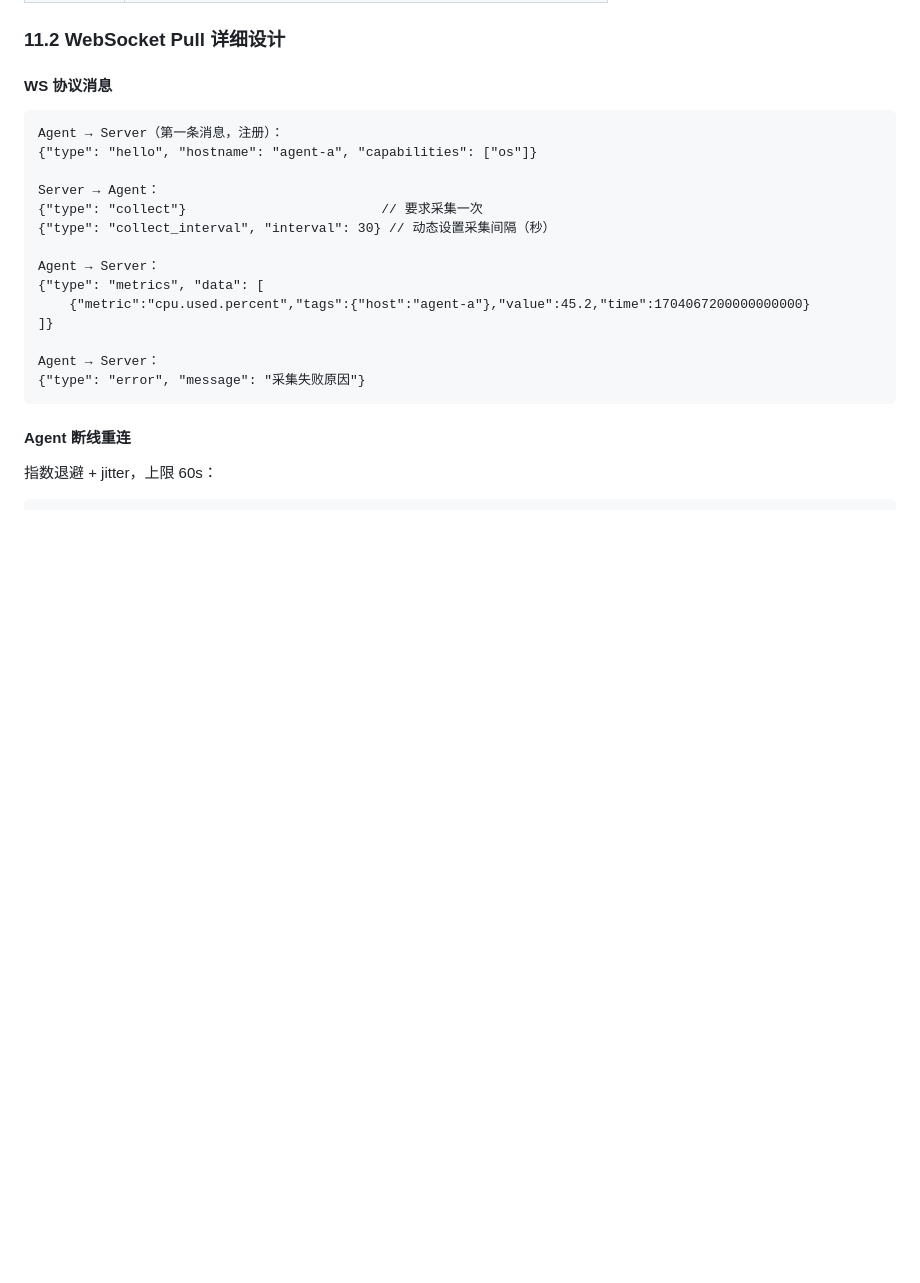
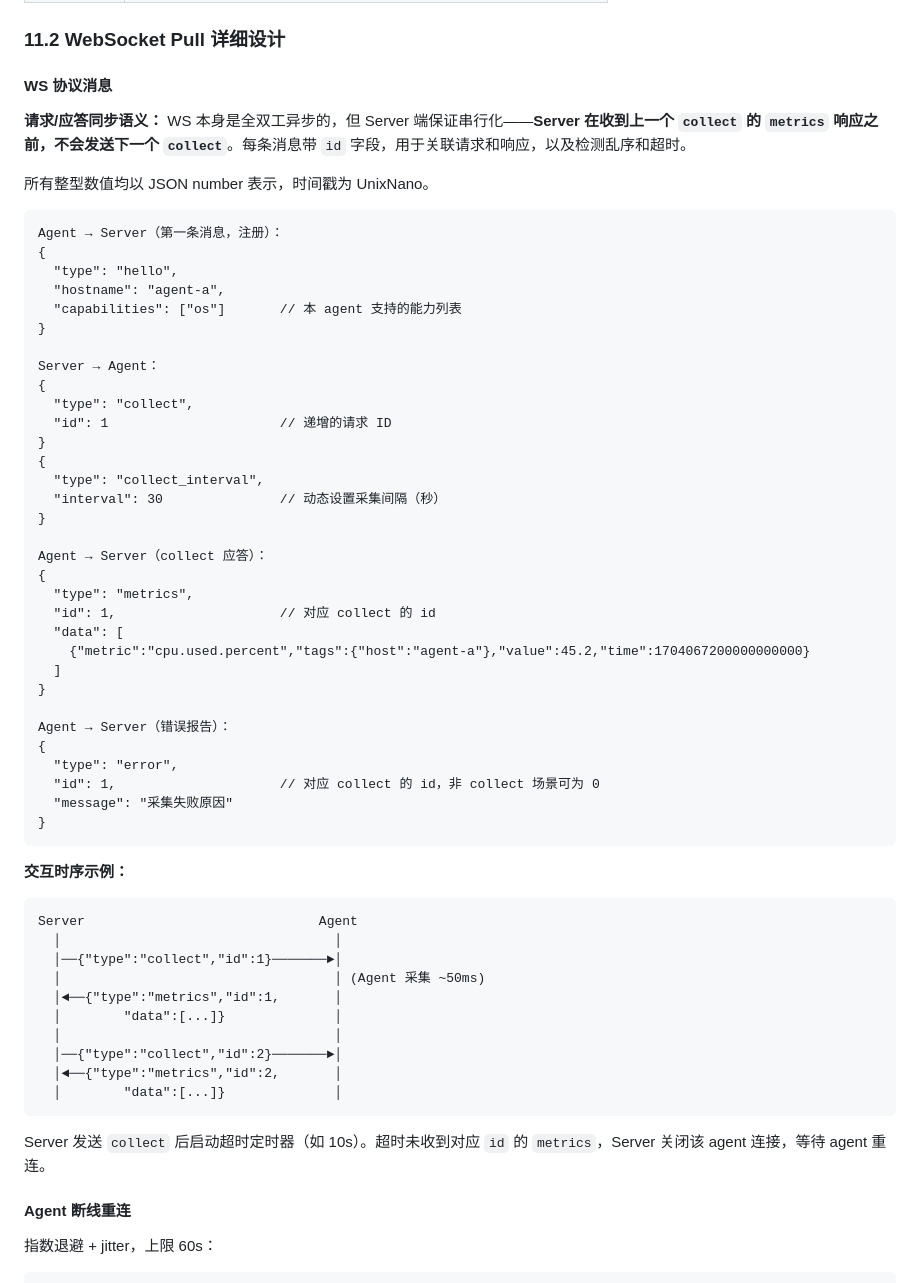
Before and after one commit to yusiwen/myUtilities, a Markdown page: docs/metrics-module-plan.md, the part around the change. Drawn GitHub-style; blank space fills up the shorter version.

Commit message:
docs(metrics-plan): add WS protocol request/response semantics and interaction diagram
- Define synchronous request/response semantics for collect with `id` field
- Specify serialization: Server waits for metrics response before next collect
- Add JSON message format examples with fields like `id`, `interval`, and `data`
- Illustrate interaction sequence with a diagram showing collect and metrics flow
- Mention timeout mechanism: Server closes connection if no response within 10s

````diff
--- a/docs/metrics-module-plan.md
+++ b/docs/metrics-module-plan.md
@@ -541,22 +541,61 @@ Server ←── 连接建立 ──→ Agent（零端口暴露）
 
 #### WS 协议消息
 
+**请求/应答同步语义：** WS 本身是全双工异步的，但 Server 端保证串行化——**Server 在收到上一个 `collect` 的 `metrics` 响应之前，不会发送下一个 `collect`**。每条消息带 `id` 字段，用于关联请求和响应，以及检测乱序和超时。
+
+所有整型数值均以 JSON number 表示，时间戳为 UnixNano。
+
 ```
 Agent → Server（第一条消息，注册）：
-{"type": "hello", "hostname": "agent-a", "capabilities": ["os"]}
+{
+  "type": "hello",
+  "hostname": "agent-a",
+  "capabilities": ["os"]       // 本 agent 支持的能力列表
+}
 
 Server → Agent：
-{"type": "collect"}                         // 要求采集一次
-{"type": "collect_interval", "interval": 30} // 动态设置采集间隔（秒）
+{
+  "type": "collect",
+  "id": 1                      // 递增的请求 ID
+}
+{
+  "type": "collect_interval",
+  "interval": 30               // 动态设置采集间隔（秒）
+}
 
-Agent → Server：
-{"type": "metrics", "data": [
+Agent → Server（collect 应答）：
+{
+  "type": "metrics",
+  "id": 1,                     // 对应 collect 的 id
+  "data": [
     {"metric":"cpu.used.percent","tags":{"host":"agent-a"},"value":45.2,"time":1704067200000000000}
-]}
+  ]
+}
 
-Agent → Server：
-{"type": "error", "message": "采集失败原因"}
+Agent → Server（错误报告）：
+{
+  "type": "error",
+  "id": 1,                     // 对应 collect 的 id，非 collect 场景可为 0
+  "message": "采集失败原因"
+}
 ```
+
+**交互时序示例：**
+
+```
+Server                              Agent
+  │                                   │
+  │──{"type":"collect","id":1}───────►│
+  │                                   │ (Agent 采集 ~50ms)
+  │◄──{"type":"metrics","id":1,       │
+  │        "data":[...]}              │
+  │                                   │
+  │──{"type":"collect","id":2}───────►│
+  │◄──{"type":"metrics","id":2,       │
+  │        "data":[...]}              │
+```
+
+Server 发送 `collect` 后启动超时定时器（如 10s）。超时未收到对应 `id` 的 `metrics`，Server 关闭该 agent 连接，等待 agent 重连。
 
 #### Agent 断线重连
 
````
